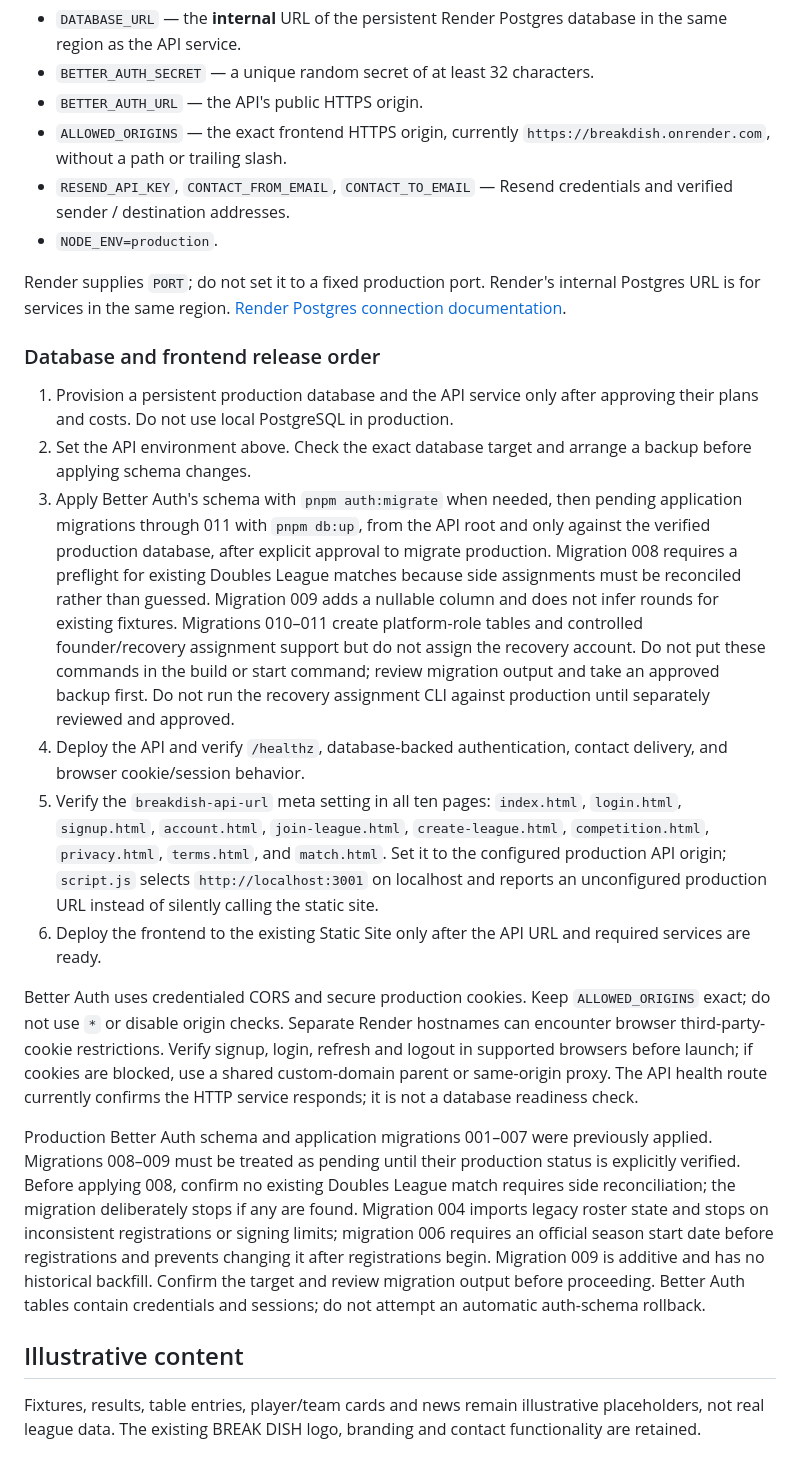
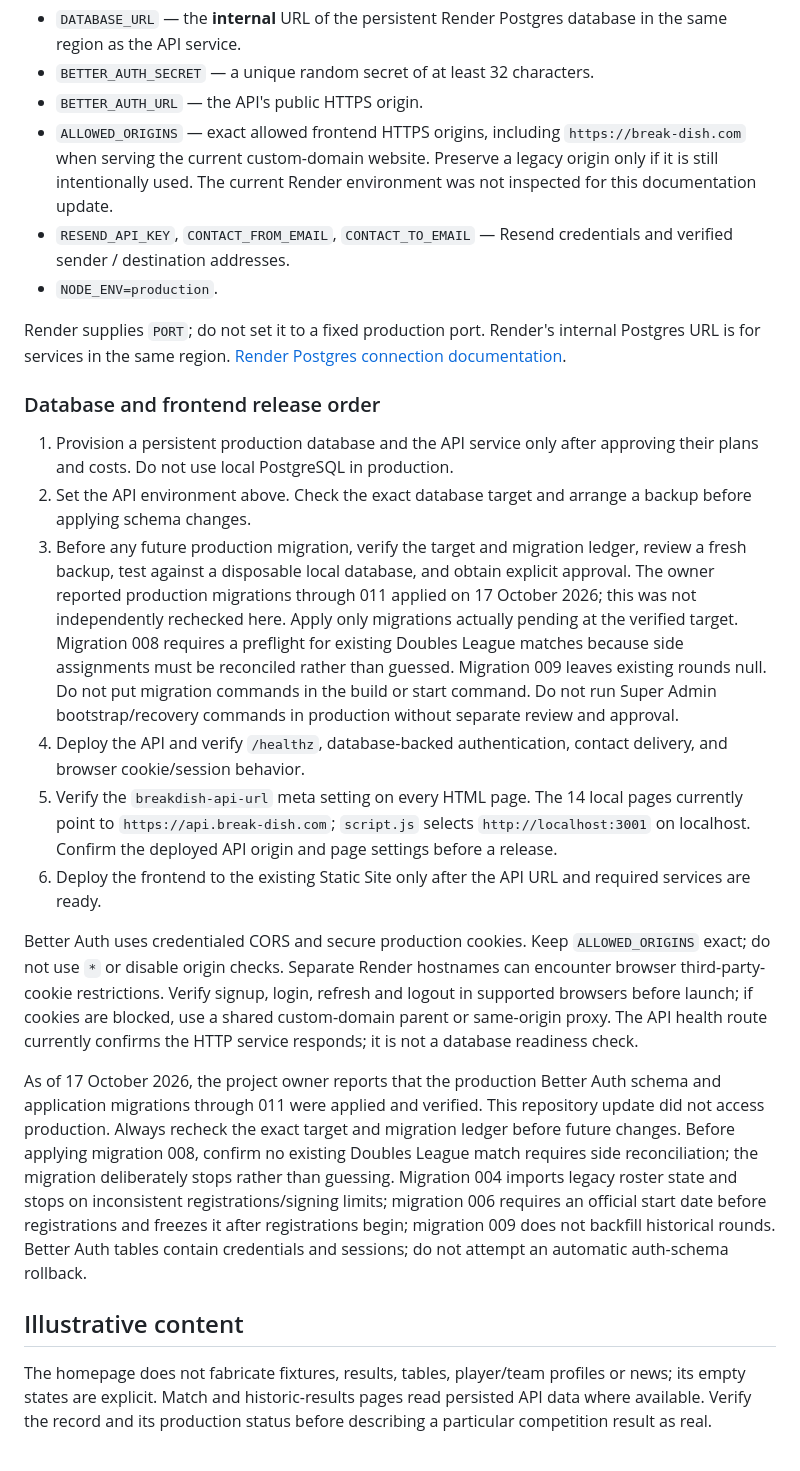
Before and after one commit to DanCot-Stack/breakdish, a Markdown page: README.md, the part around one of its changes. Drawn GitHub-style.

```diff
--- a/README.md
+++ b/README.md
@@ -143,7 +147,7 @@ Configure these API environment variables in Render. Never put their values in f
 - `DATABASE_URL` — the **internal** URL of the persistent Render Postgres database in the same region as the API service.
 - `BETTER_AUTH_SECRET` — a unique random secret of at least 32 characters.
 - `BETTER_AUTH_URL` — the API's public HTTPS origin.
-- `ALLOWED_ORIGINS` — the exact frontend HTTPS origin, currently `https://breakdish.onrender.com`, without a path or trailing slash.
+- `ALLOWED_ORIGINS` — exact allowed frontend HTTPS origins, including `https://break-dish.com` when serving the current custom-domain website. Preserve a legacy origin only if it is still intentionally used. The current Render environment was not inspected for this documentation update.
 - `RESEND_API_KEY`, `CONTACT_FROM_EMAIL`, `CONTACT_TO_EMAIL` — Resend credentials and verified sender / destination addresses.
 - `NODE_ENV=production`.
 
@@ -153,15 +157,15 @@ Render supplies `PORT`; do not set it to a fixed production port. Render's inter
 
 1. Provision a persistent production database and the API service only after approving their plans and costs. Do not use local PostgreSQL in production.
 2. Set the API environment above. Check the exact database target and arrange a backup before applying schema changes.
-3. Apply Better Auth's schema with `pnpm auth:migrate` when needed, then pending application migrations through 011 with `pnpm db:up`, from the API root and only against the verified production database, after explicit approval to migrate production. Migration 008 requires a preflight for existing Doubles League matches because side assignments must be reconciled rather than guessed. Migration 009 adds a nullable column and does not infer rounds for existing fixtures. Migrations 010–011 create platform-role tables and controlled founder/recovery assignment support but do not assign the recovery account. Do not put these commands in the build or start command; review migration output and take an approved backup first. Do not run the recovery assignment CLI against production until separately reviewed and approved.
+3. Before any future production migration, verify the target and migration ledger, review a fresh backup, test against a disposable local database, and obtain explicit approval. The owner reported production migrations through 011 applied on 17 October 2026; this was not independently rechecked here. Apply only migrations actually pending at the verified target. Migration 008 requires a preflight for existing Doubles League matches because side assignments must be reconciled rather than guessed. Migration 009 leaves existing rounds null. Do not put migration commands in the build or start command. Do not run Super Admin bootstrap/recovery commands in production without separate review and approval.
 4. Deploy the API and verify `/healthz`, database-backed authentication, contact delivery, and browser cookie/session behavior.
-5. Verify the `breakdish-api-url` meta setting in all ten pages: `index.html`, `login.html`, `signup.html`, `account.html`, `join-league.html`, `create-league.html`, `competition.html`, `privacy.html`, `terms.html`, and `match.html`. Set it to the configured production API origin; `script.js` selects `http://localhost:3001` on localhost and reports an unconfigured production URL instead of silently calling the static site.
+5. Verify the `breakdish-api-url` meta setting on every HTML page. The 14 local pages currently point to `https://api.break-dish.com`; `script.js` selects `http://localhost:3001` on localhost. Confirm the deployed API origin and page settings before a release.
 6. Deploy the frontend to the existing Static Site only after the API URL and required services are ready.
 
 Better Auth uses credentialed CORS and secure production cookies. Keep `ALLOWED_ORIGINS` exact; do not use `*` or disable origin checks. Separate Render hostnames can encounter browser third-party-cookie restrictions. Verify signup, login, refresh and logout in supported browsers before launch; if cookies are blocked, use a shared custom-domain parent or same-origin proxy. The API health route currently confirms the HTTP service responds; it is not a database readiness check.
 
-Production Better Auth schema and application migrations 001–007 were previously applied. Migrations 008–009 must be treated as pending until their production status is explicitly verified. Before applying 008, confirm no existing Doubles League match requires side reconciliation; the migration deliberately stops if any are found. Migration 004 imports legacy roster state and stops on inconsistent registrations or signing limits; migration 006 requires an official season start date before registrations and prevents changing it after registrations begin. Migration 009 is additive and has no historical backfill. Confirm the target and review migration output before proceeding. Better Auth tables contain credentials and sessions; do not attempt an automatic auth-schema rollback.
+As of 17 October 2026, the project owner reports that the production Better Auth schema and application migrations through 011 were applied and verified. This repository update did not access production. Always recheck the exact target and migration ledger before future changes. Before applying migration 008, confirm no existing Doubles League match requires side reconciliation; the migration deliberately stops rather than guessing. Migration 004 imports legacy roster state and stops on inconsistent registrations/signing limits; migration 006 requires an official start date before registrations and freezes it after registrations begin; migration 009 does not backfill historical rounds. Better Auth tables contain credentials and sessions; do not attempt an automatic auth-schema rollback.
 
 ## Illustrative content
 
-Fixtures, results, table entries, player/team cards and news remain illustrative placeholders, not real league data. The existing BREAK DISH logo, branding and contact functionality are retained.
+The homepage does not fabricate fixtures, results, tables, player/team profiles or news; its empty states are explicit. Match and historic-results pages read persisted API data where available. Verify the record and its production status before describing a particular competition result as real.
```
Also changed, not shown: other parts of README.md (+6 -2 lines), BREAK-DISH-EXPENSES.md (added, +38 -0 lines), BREAK-DISH-MASTER-PLAN.md (added, +251 -0 lines).
